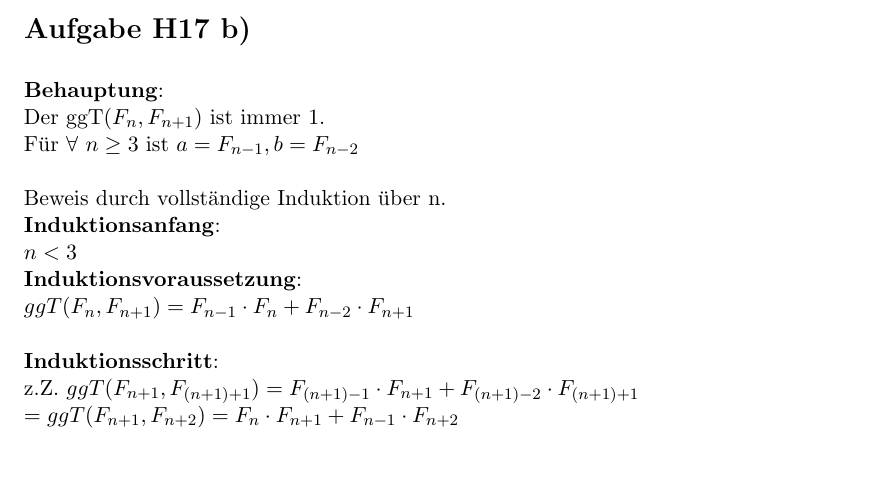
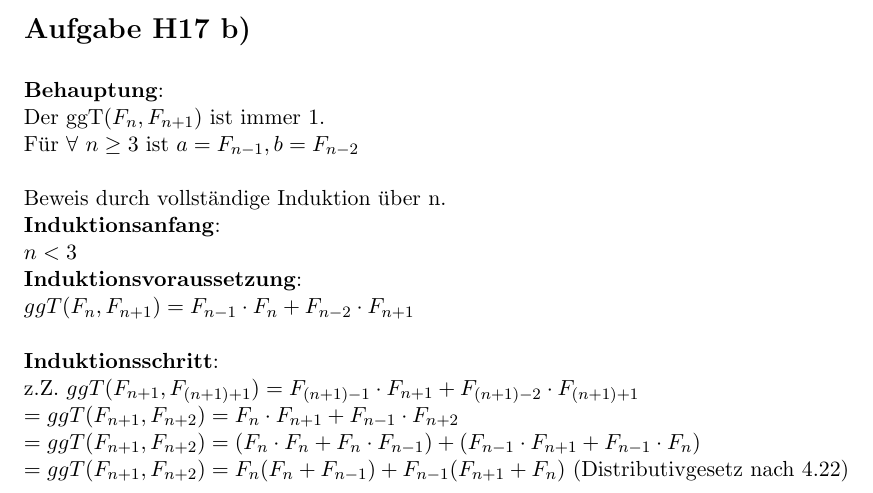
Before and after one commit to lenza/mathe1, a LaTeX problem sheet (blatt07/mathe1-uebungsblatt_07.tex): part of page 3 of 3, cut so that both start at the same text, the shorter picture padded with empty space. Compiled offline with pdfLaTeX.

Commit message:
Kleine Erweiterung H17b

```diff
--- a/blatt07/mathe1-uebungsblatt_07.tex
+++ b/blatt07/mathe1-uebungsblatt_07.tex
@@ -121,5 +121,8 @@ $ggT(F_n, F_{n+1}) = F_{n-1} \cdot F_n+F_{n-2}\cdot F_{n+1}$\\
 \textbf{Induktionsschritt}:\\
 z.Z.
 $ggT(F_{n+1}, F_{(n+1)+1})=F_{(n+1)-1} \cdot F_{n+1} + F_{(n+1)-2} \cdot F_{(n+1)+1}$\\
-$=ggT(F_{n+1}, F_{n+2})=F_{n} \cdot F_{n+1} + F_{n-1} \cdot F_{n+2}$
+$=ggT(F_{n+1}, F_{n+2})=F_{n} \cdot F_{n+1} + F_{n-1} \cdot F_{n+2}$\\
+$=ggT(F_{n+1}, F_{n+2})=(F_{n} \cdot F_{n} + F_n \cdot F_{n-1}) + (F_{n-1} \cdot F_{n+1} + F_{n-1} \cdot F_{n}$)\\
+$=ggT(F_{n+1}, F_{n+2})=F_{n} (F_{n} + F_{n-1}) + F_{n-1} (F_{n+1} + F_{n}$) (Distributivgesetz nach 4.22)\\
+
 \end{document}
```
